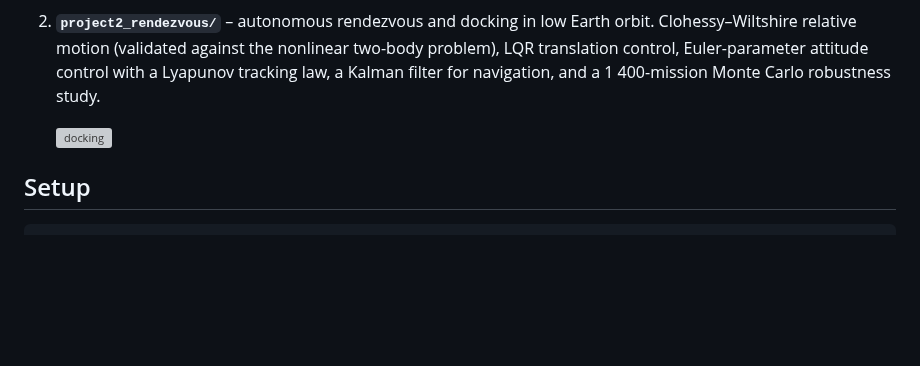
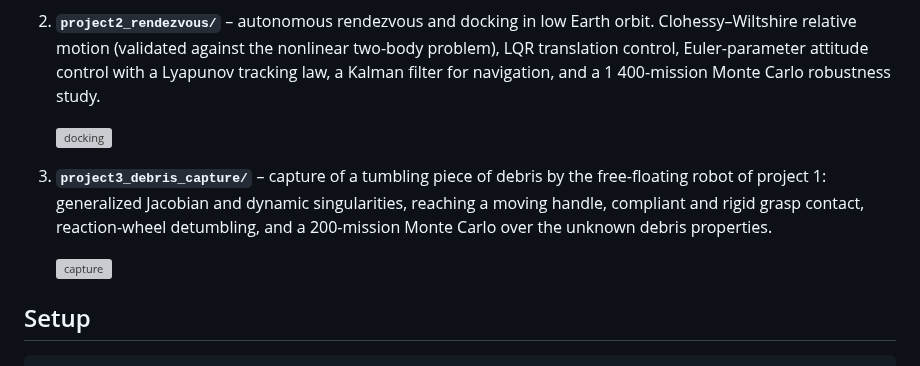
Before and after one commit to anna-vaz/space-robotics, a Markdown page: README.md, the part around the change. Rendered like a GitHub page; blank space fills up the shorter version; grey boxes are pictures that could not be loaded.

Commit message:
Project 3 step 5: Monte Carlo over unknown debris, capture animation, README

````diff
--- a/README.md
+++ b/README.md
@@ -19,6 +19,14 @@ Small, self-contained Python simulations of space robotic systems.
 
    ![docking](project2_rendezvous/figures/docking.gif)
 
+3. **`project3_debris_capture/`** – capture of a tumbling piece of debris by the
+   free-floating robot of project 1: generalized Jacobian and dynamic
+   singularities, reaching a moving handle, compliant and rigid grasp contact,
+   reaction-wheel detumbling, and a 200-mission Monte Carlo over the unknown
+   debris properties.
+
+   ![capture](project3_debris_capture/figures/capture.gif)
+
 ## Setup
 
 ```bash
````
Also changed, not shown: project3_debris_capture/README.md (added, +154 -0 lines), project3_debris_capture/figures/step5_montecarlo.png (added), 6 other files.
